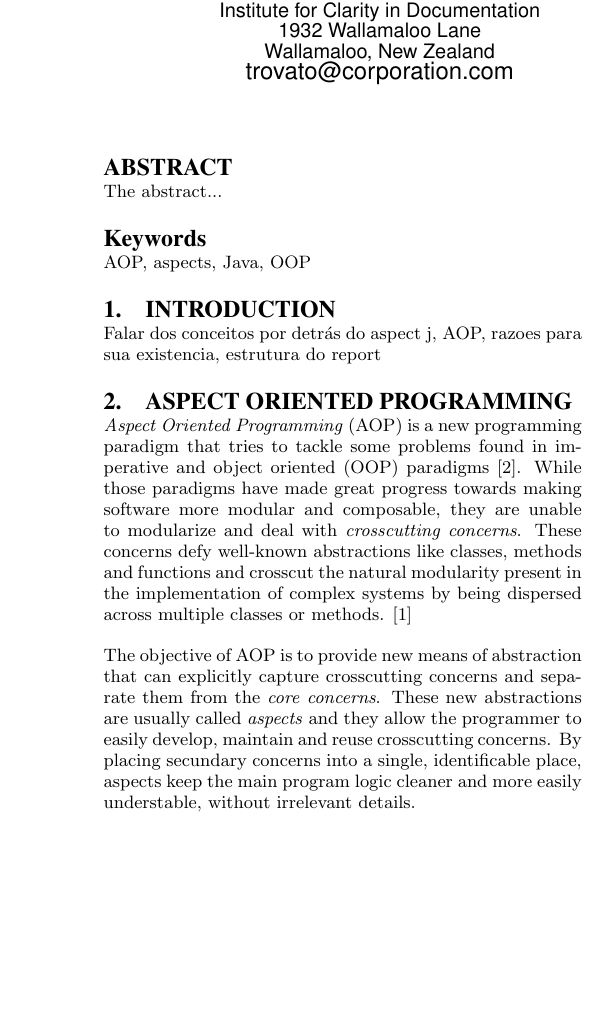
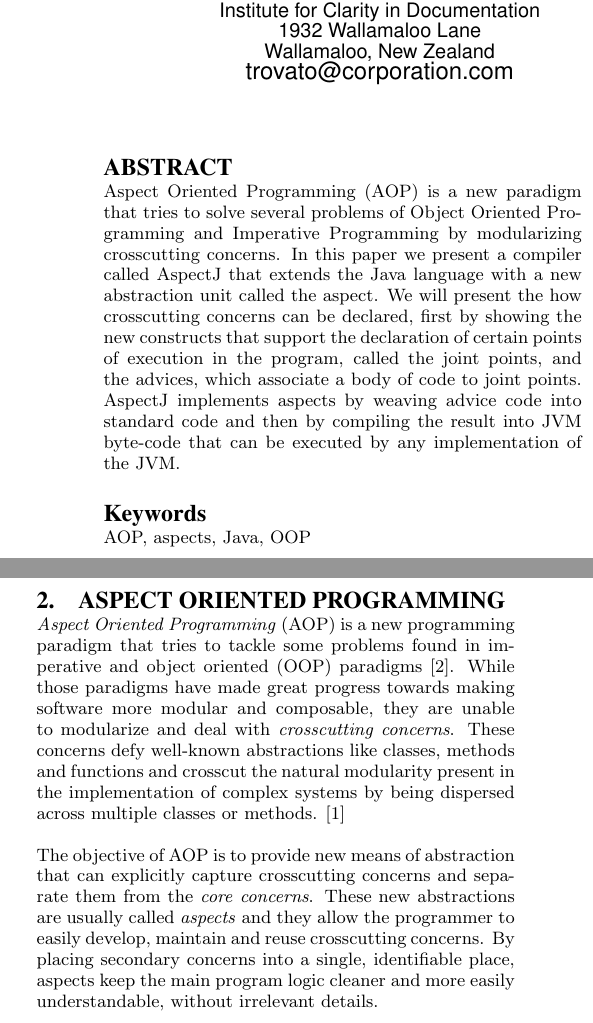
Before and after one commit to flavioc/scam, a LaTeX document (demo.tex): part of one column of page 1 of 2 before the commit and two parts of the columns of page 1 of 2 after it, the two joined at a grey line, cut so that both start at the same text, the shorter picture padded with empty space. Compiled offline with pdfLaTeX.

Commit message:
Add introduction and abstract

```diff
--- a/demo.tex
+++ b/demo.tex
@@ -30,10 +30,18 @@ Flavio Cruz\\
 
 \maketitle
 \begin{abstract}
-The abstract...
+Aspect Oriented Programming (AOP) is a new paradigm that tries to solve several problems of
+Object Oriented Programming and Imperative Programming by modularizing crosscutting concerns.
+In this paper we present a compiler called AspectJ that extends
+the Java language with a new abstraction unit called the aspect. We will present the
+how crosscutting concerns can be declared, first by showing the new constructs that support
+the declaration of certain points of execution in the program, called the joint points, and the
+advices, which associate a body of code to joint points. AspectJ implements aspects by weaving advice
+code into standard code and then by compiling the result into JVM byte-code that can be
+executed by any implementation of the JVM.
+
 \end{abstract}
 
 \keywords{AOP, aspects, Java, OOP}
 
 \section{Introduction}
-Falar dos conceitos por detrás do aspect j, AOP, razoes para sua existencia, estrutura do report
@@ -39,0 +61 @@ Falar dos conceitos por detrás do aspect j, AOP, razoes para sua existencia, es
+The rest of the paper is organized as follows. First, we present the concepts behind AOP. Next, we present
@@ -50,8 +76,8 @@ across multiple classes or methods. \cite{Kiczales01anoverview}
 The objective of AOP is to provide new means of abstraction that can explicitly capture crosscutting concerns
 and separate them from the \emph{core concerns}. These new abstractions are usually called \emph{aspects}
 and they allow the programmer to easily develop, maintain and reuse crosscutting concerns. By placing
-secundary concerns into a single, identificable place, aspects keep the main program logic cleaner and more easily
-understable, without irrelevant details.
+secondary concerns into a single, identifiable place, aspects keep the main program logic cleaner and more easily
+understandable, without irrelevant details.
 
 In AOP languages or language extensions, the aspect abstraction is defined by a \emph{joint point model}.
 This model is composed of several concepts: well-defined points in the execution of the program,
```
Also changed, not shown: demo.tex (21 more changed lines).
